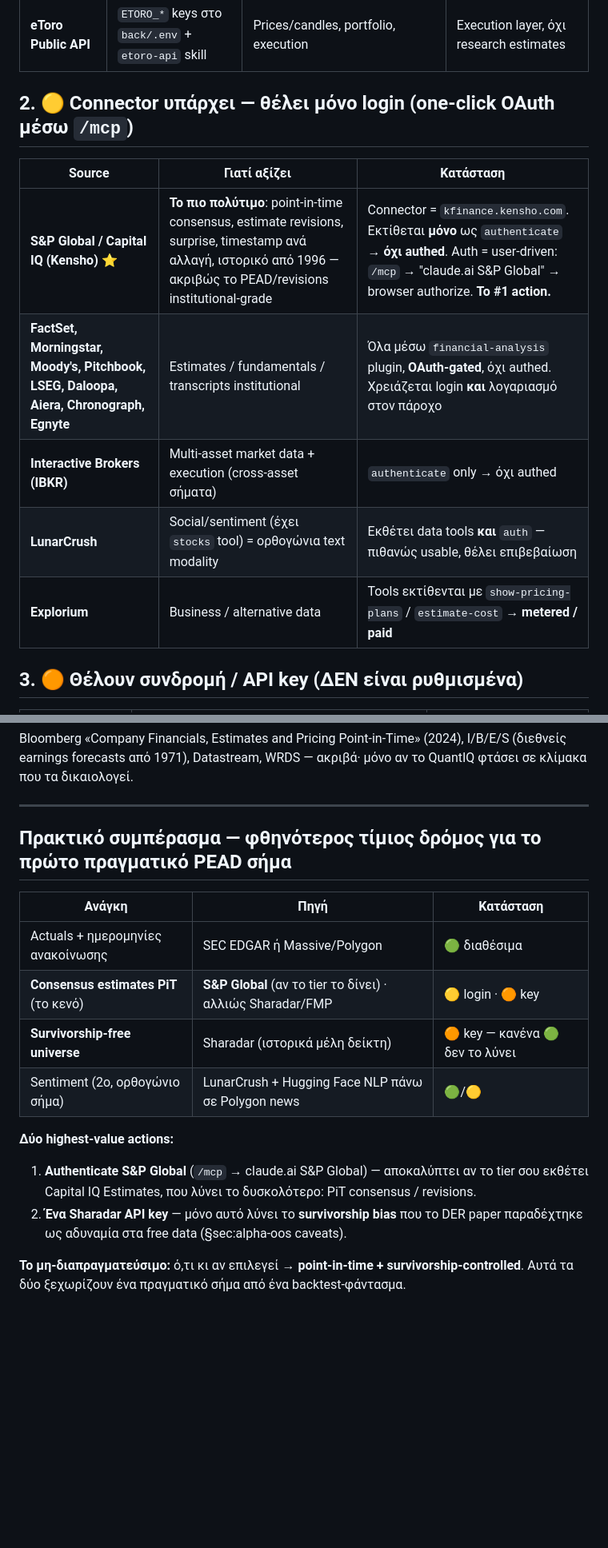
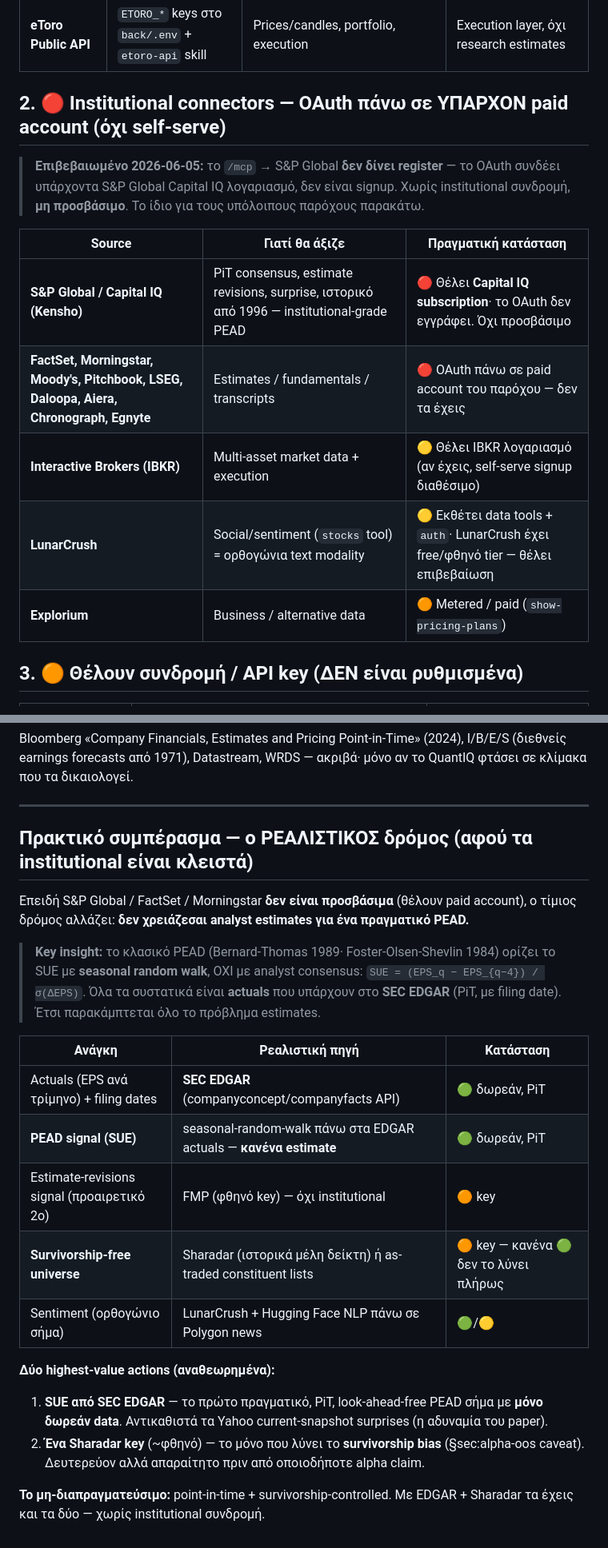
Before and after one commit to sdrakos/etoro, a Markdown page: paper1_RL/DATA_SOURCES.md, 2 parts joined by grey strips. Shown at 80% size. Rendered like a GitHub page; blank space fills up the shorter version.

Commit message:
docs(paper1_RL): correct institutional access (S&P Global needs paid acct); add free SUE/EDGAR PEAD route

```diff
--- a/paper1_RL/DATA_SOURCES.md
+++ b/paper1_RL/DATA_SOURCES.md
@@ -23,15 +23,19 @@ local skills, και το `back/.env` (single secrets store). Όπου εξαρ
 | **Hugging Face** | Authenticated ως `sdrakos` (MCP) | NLP models + datasets για sentiment σε news/transcripts | n/a (modeling layer) |
 | **eToro Public API** | `ETORO_*` keys στο `back/.env` + `etoro-api` skill | Prices/candles, portfolio, execution | Execution layer, όχι research estimates |
 
-## 2. 🟡 Connector υπάρχει — θέλει μόνο login (one-click OAuth μέσω `/mcp`)
+## 2. 🔴 Institutional connectors — OAuth πάνω σε ΥΠΑΡΧΟΝ paid account (όχι self-serve)
 
-| Source | Γιατί αξίζει | Κατάσταση |
+> **Επιβεβαιωμένο 2026-06-05:** το `/mcp` → S&P Global **δεν δίνει register** — το OAuth
+> συνδέει υπάρχοντα S&P Global Capital IQ λογαριασμό, δεν είναι signup. Χωρίς institutional
+> συνδρομή, **μη προσβάσιμο**. Το ίδιο για τους υπόλοιπους παρόχους παρακάτω.
+
+| Source | Γιατί θα άξιζε | Πραγματική κατάσταση |
 |---|---|---|
-| **S&P Global / Capital IQ (Kensho)** ⭐ | **Το πιο πολύτιμο**: point-in-time consensus, estimate revisions, surprise, timestamp ανά αλλαγή, ιστορικό από 1996 — ακριβώς το PEAD/revisions institutional-grade | Connector = `kfinance.kensho.com`. Εκτίθεται **μόνο** ως `authenticate` → **όχι authed**. Auth = user-driven: `/mcp` → "claude.ai S&P Global" → browser authorize. **Το #1 action.** |
-| **FactSet, Morningstar, Moody's, Pitchbook, LSEG, Daloopa, Aiera, Chronograph, Egnyte** | Estimates / fundamentals / transcripts institutional | Όλα μέσω `financial-analysis` plugin, **OAuth-gated**, όχι authed. Χρειάζεται login **και** λογαριασμό στον πάροχο |
-| **Interactive Brokers (IBKR)** | Multi-asset market data + execution (cross-asset σήματα) | `authenticate` only → όχι authed |
-| **LunarCrush** | Social/sentiment (έχει `stocks` tool) = ορθογώνια text modality | Εκθέτει data tools **και** `auth` — πιθανώς usable, θέλει επιβεβαίωση |
-| **Explorium** | Business / alternative data | Tools εκτίθενται με `show-pricing-plans` / `estimate-cost` → **metered / paid** |
+| **S&P Global / Capital IQ (Kensho)** | PiT consensus, estimate revisions, surprise, ιστορικό από 1996 — institutional-grade PEAD | 🔴 Θέλει **Capital IQ subscription**· το OAuth δεν εγγράφει. Όχι προσβάσιμο |
+| **FactSet, Morningstar, Moody's, Pitchbook, LSEG, Daloopa, Aiera, Chronograph, Egnyte** | Estimates / fundamentals / transcripts | 🔴 OAuth πάνω σε paid account του παρόχου — δεν τα έχεις |
+| **Interactive Brokers (IBKR)** | Multi-asset market data + execution | 🟡 Θέλει IBKR λογαριασμό (αν έχεις, self-serve signup διαθέσιμο) |
+| **LunarCrush** | Social/sentiment (`stocks` tool) = ορθογώνια text modality | 🟡 Εκθέτει data tools + `auth`· LunarCrush έχει free/φθηνό tier — θέλει επιβεβαίωση |
+| **Explorium** | Business / alternative data | 🟠 Metered / paid (`show-pricing-plans`) |
 
 ## 3. 🟠 Θέλουν συνδρομή / API key (ΔΕΝ είναι ρυθμισμένα)
 
@@ -48,20 +52,29 @@ Bloomberg «Company Financials, Estimates and Pricing Point-in-Time» (2024), I/
 
 ---
 
-## Πρακτικό συμπέρασμα — φθηνότερος τίμιος δρόμος για το πρώτο πραγματικό PEAD σήμα
+## Πρακτικό συμπέρασμα — ο ΡΕΑΛΙΣΤΙΚΟΣ δρόμος (αφού τα institutional είναι κλειστά)
 
-| Ανάγκη | Πηγή | Κατάσταση |
+Επειδή S&P Global / FactSet / Morningstar **δεν είναι προσβάσιμα** (θέλουν paid account),
+ο τίμιος δρόμος αλλάζει: **δεν χρειάζεσαι analyst estimates για ένα πραγματικό PEAD.**
+
+> **Key insight:** το κλασικό PEAD (Bernard-Thomas 1989· Foster-Olsen-Shevlin 1984) ορίζει
+> το SUE με **seasonal random walk**, ΟΧΙ με analyst consensus:
+> `SUE = (EPS_q − EPS_{q−4}) / σ(ΔEPS)`. Όλα τα συστατικά είναι **actuals** που υπάρχουν
+> στο **SEC EDGAR** (PiT, με filing date). Έτσι παρακάμπτεται όλο το πρόβλημα estimates.
+
+| Ανάγκη | Ρεαλιστική πηγή | Κατάσταση |
 |---|---|---|
-| Actuals + ημερομηνίες ανακοίνωσης | SEC EDGAR ή Massive/Polygon | 🟢 διαθέσιμα |
-| **Consensus estimates PiT** (το κενό) | **S&P Global** (αν το tier το δίνει) · αλλιώς Sharadar/FMP | 🟡 login · 🟠 key |
-| **Survivorship-free universe** | Sharadar (ιστορικά μέλη δείκτη) | 🟠 key — κανένα 🟢 δεν το λύνει |
-| Sentiment (2ο, ορθογώνιο σήμα) | LunarCrush + Hugging Face NLP πάνω σε Polygon news | 🟢/🟡 |
+| Actuals (EPS ανά τρίμηνο) + filing dates | **SEC EDGAR** (companyconcept/companyfacts API) | 🟢 δωρεάν, PiT |
+| **PEAD signal (SUE)** | seasonal-random-walk πάνω στα EDGAR actuals — **κανένα estimate** | 🟢 δωρεάν, PiT |
+| Estimate-revisions signal (προαιρετικό 2ο) | FMP (φθηνό key) — όχι institutional | 🟠 key |
+| **Survivorship-free universe** | Sharadar (ιστορικά μέλη δείκτη) ή as-traded constituent lists | 🟠 key — κανένα 🟢 δεν το λύνει πλήρως |
+| Sentiment (ορθογώνιο σήμα) | LunarCrush + Hugging Face NLP πάνω σε Polygon news | 🟢/🟡 |
 
-**Δύο highest-value actions:**
-1. **Authenticate S&P Global** (`/mcp` → claude.ai S&P Global) — αποκαλύπτει αν το tier σου
-   εκθέτει Capital IQ Estimates, που λύνει το δυσκολότερο: PiT consensus / revisions.
-2. **Ένα Sharadar API key** — μόνο αυτό λύνει το **survivorship bias** που το DER paper
-   παραδέχτηκε ως αδυναμία στα free data (§sec:alpha-oos caveats).
+**Δύο highest-value actions (αναθεωρημένα):**
+1. **SUE από SEC EDGAR** — το πρώτο πραγματικό, PiT, look-ahead-free PEAD σήμα με **μόνο
+   δωρεάν data**. Αντικαθιστά τα Yahoo current-snapshot surprises (η αδυναμία του paper).
+2. **Ένα Sharadar key** (~φθηνό) — το μόνο που λύνει το **survivorship bias** (§sec:alpha-oos
+   caveat). Δευτερεύον αλλά απαραίτητο πριν από οποιοδήποτε alpha claim.
 
-**Το μη-διαπραγματεύσιμο:** ό,τι κι αν επιλεγεί → **point-in-time + survivorship-controlled**.
-Αυτά τα δύο ξεχωρίζουν ένα πραγματικό σήμα από ένα backtest-φάντασμα.
+**Το μη-διαπραγματεύσιμο:** point-in-time + survivorship-controlled. Με EDGAR + Sharadar τα
+έχεις και τα δύο — χωρίς institutional συνδρομή.
```
